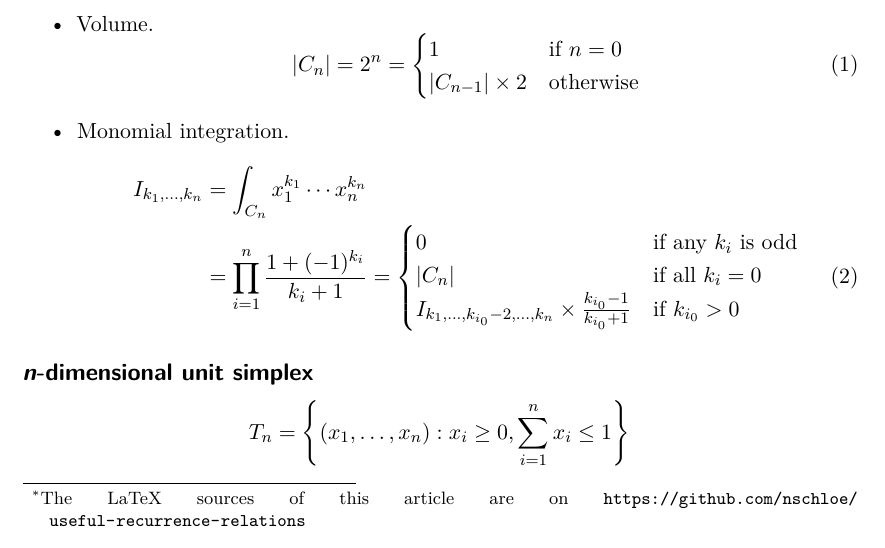
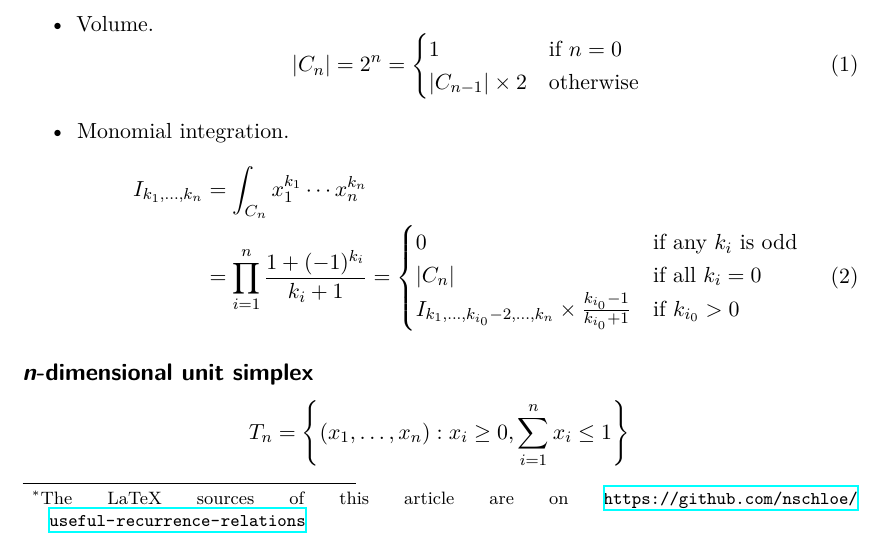
Before and after one commit to sigma-py/ndim, a LaTeX paper (article/main.tex): part of page 1 of 8, cut so that both start at the same text. Compiled offline with XeLaTeX.

Commit message:
switch to final

```diff
--- a/article/main.tex
+++ b/article/main.tex
@@ -1,4 +1,4 @@
-\documentclass[draft]{scrartcl}
+\documentclass[final]{scrartcl}
 
 \usepackage[utf8]{inputenc}
 
```
